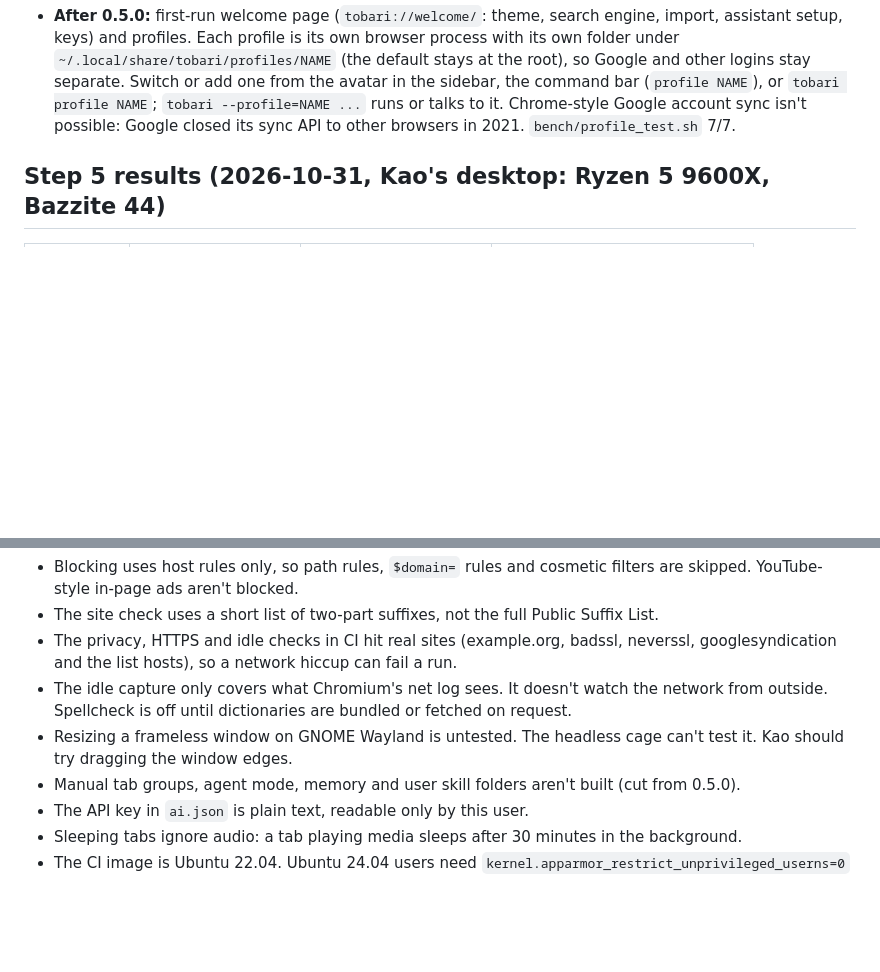
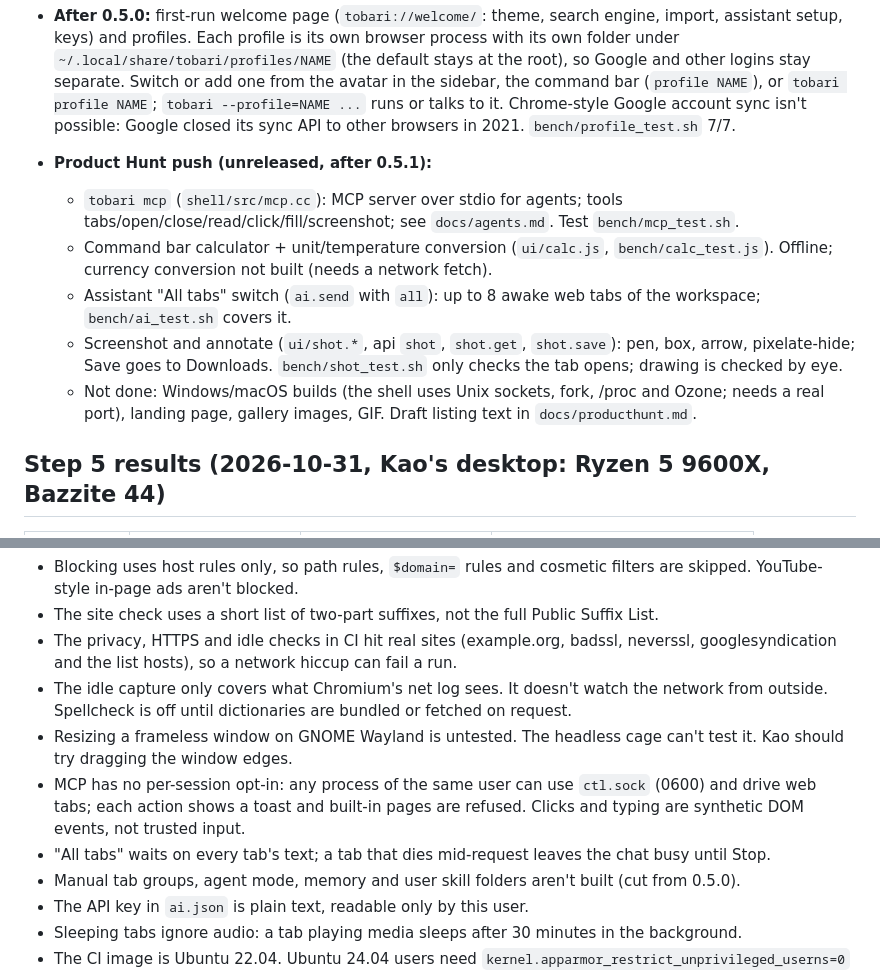
Before and after one commit to kaorii-ako/tobari, a Markdown page: HANDOFF.md, 2 parts joined by grey strips. GitHub-like rendering; blank space fills up the shorter version.

Commit message:
Docs: agent (MCP) guide, handoff for the Product Hunt feature work
Co-Authored-By: Claude Sonnet 5.5 <noreply@anthropic.com>

```diff
--- a/HANDOFF.md
+++ b/HANDOFF.md
@@ -46,6 +46,12 @@ Updated 2026-10-31. Current step: **All steps (0–6) are done. 0.5.0 is release
 - **Step 6:** v* tags build the release AppImage in CI; `packaging/release.sh VERSION NOTES.md` downloads that build, signs `SHA256SUMS` locally with `~/.minisign/tobari.key`, checks it against `tobari.pub` and publishes it with `install.sh`.
 
 - **After 0.5.0:** first-run welcome page (`tobari://welcome/`: theme, search engine, import, assistant setup, keys) and profiles. Each profile is its own browser process with its own folder under `~/.local/share/tobari/profiles/NAME` (the default stays at the root), so Google and other logins stay separate. Switch or add one from the avatar in the sidebar, the command bar (`profile NAME`), or `tobari profile NAME`; `tobari --profile=NAME ...` runs or talks to it. Chrome-style Google account sync isn't possible: Google closed its sync API to other browsers in 2021. `bench/profile_test.sh` 7/7.
+- **Product Hunt push (unreleased, after 0.5.1):**
+  - `tobari mcp` (`shell/src/mcp.cc`): MCP server over stdio for agents; tools tabs/open/close/read/click/fill/screenshot; see `docs/agents.md`. Test `bench/mcp_test.sh`.
+  - Command bar calculator + unit/temperature conversion (`ui/calc.js`, `bench/calc_test.js`). Offline; currency conversion not built (needs a network fetch).
+  - Assistant "All tabs" switch (`ai.send` with `all`): up to 8 awake web tabs of the workspace; `bench/ai_test.sh` covers it.
+  - Screenshot and annotate (`ui/shot.*`, api `shot`, `shot.get`, `shot.save`): pen, box, arrow, pixelate-hide; Save goes to Downloads. `bench/shot_test.sh` only checks the tab opens; drawing is checked by eye.
+  - Not done: Windows/macOS builds (the shell uses Unix sockets, fork, /proc and Ozone; needs a real port), landing page, gallery images, GIF. Draft listing text in `docs/producthunt.md`.
 
 ## Step 5 results (2026-10-31, Kao's desktop: Ryzen 5 9600X, Bazzite 44)
 | Browser | RAM, 1 blank tab | RAM, 10 real pages | Start to first rendered page |
@@ -92,6 +98,8 @@ After 0.5.0 (cut from its scope): sync, site MCP, cookie import, Flatpak, tab gr
 - The privacy, HTTPS and idle checks in CI hit real sites (example.org, badssl, neverssl, googlesyndication and the list hosts), so a network hiccup can fail a run.
 - The idle capture only covers what Chromium's net log sees. It doesn't watch the network from outside. Spellcheck is off until dictionaries are bundled or fetched on request.
 - Resizing a frameless window on GNOME Wayland is untested. The headless cage can't test it. Kao should try dragging the window edges.
+- MCP has no per-session opt-in: any process of the same user can use `ctl.sock` (0600) and drive web tabs; each action shows a toast and built-in pages are refused. Clicks and typing are synthetic DOM events, not trusted input.
+- "All tabs" waits on every tab's text; a tab that dies mid-request leaves the chat busy until Stop.
 - Manual tab groups, agent mode, memory and user skill folders aren't built (cut from 0.5.0).
 - The API key in `ai.json` is plain text, readable only by this user.
 - Sleeping tabs ignore audio: a tab playing media sleeps after 30 minutes in the background.
```
Also changed, not shown: docs/agents.md (added, +24 -0 lines).
